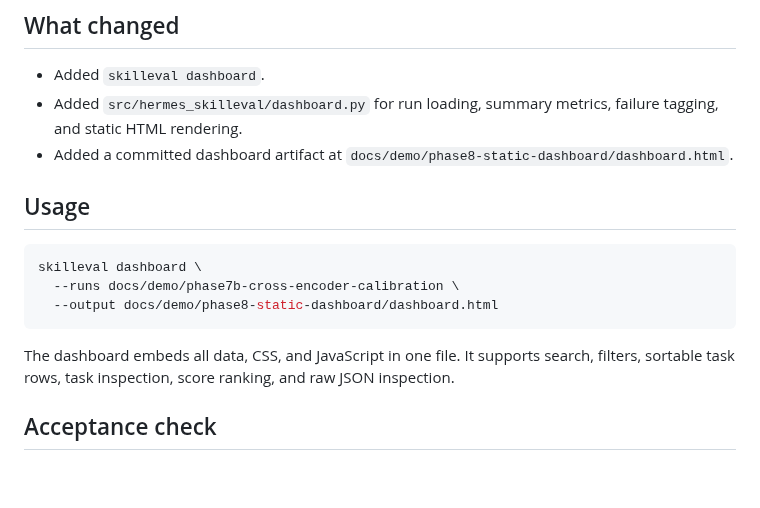
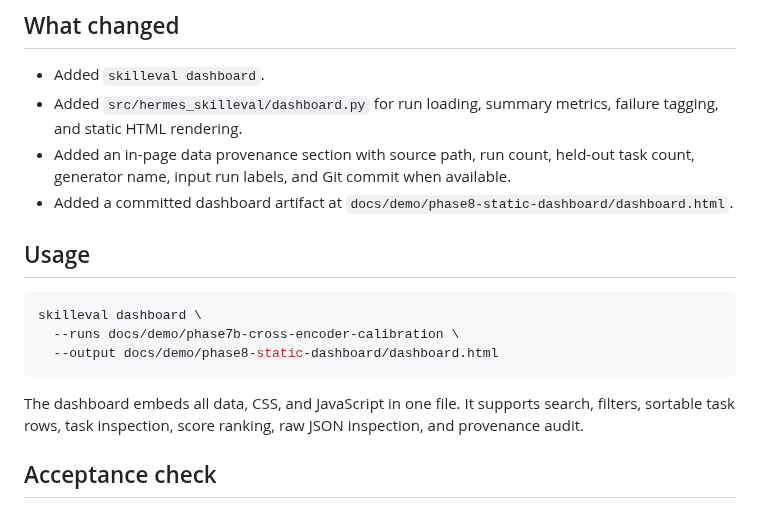
Before and after one commit to Raidriar7170/hermes-skilleval, a Markdown page: docs/phase8.md, the part around the change. Rendered like a GitHub page; blank space fills up the shorter version.

````diff
--- a/docs/phase8.md
+++ b/docs/phase8.md
@@ -8,6 +8,8 @@ artifacts without starting a web server or rerunning benchmarks.
 - Added `skilleval dashboard`.
 - Added `src/hermes_skilleval/dashboard.py` for run loading, summary metrics,
   failure tagging, and static HTML rendering.
+- Added an in-page data provenance section with source path, run count, held-out
+  task count, generator name, input run labels, and Git commit when available.
 - Added a committed dashboard artifact at
   `docs/demo/phase8-static-dashboard/dashboard.html`.
 
@@ -20,8 +22,8 @@ skilleval dashboard \
 ```
 
 The dashboard embeds all data, CSS, and JavaScript in one file. It supports
-search, filters, sortable task rows, task inspection, score ranking, and raw JSON
-inspection.
+search, filters, sortable task rows, task inspection, score ranking, raw JSON
+inspection, and provenance audit.
 
 ## Acceptance check
 
````
Also changed, not shown: README.md (+73 -21 lines), docs/skill-library-migration-protocol.md (added, +93 -0 lines), docs/assets/dashboard-screenshot.png (added), 6 other files.
